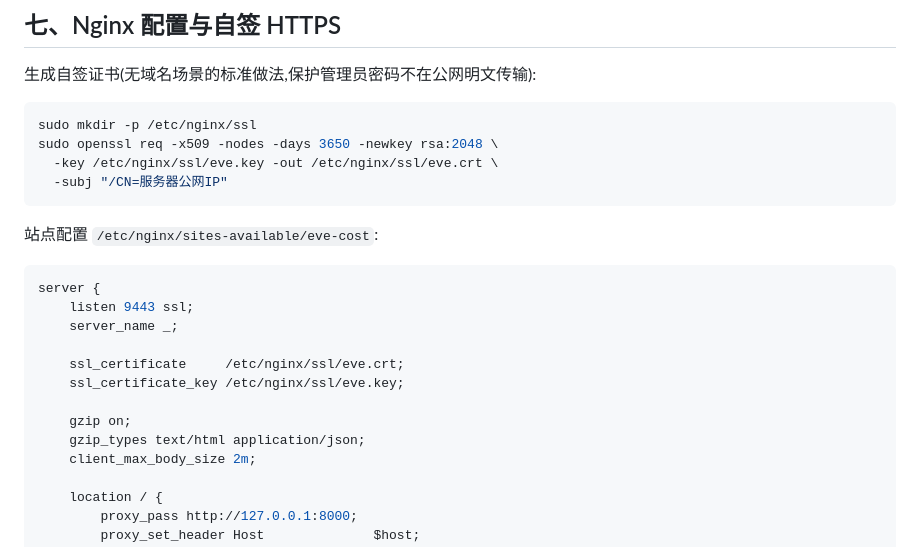
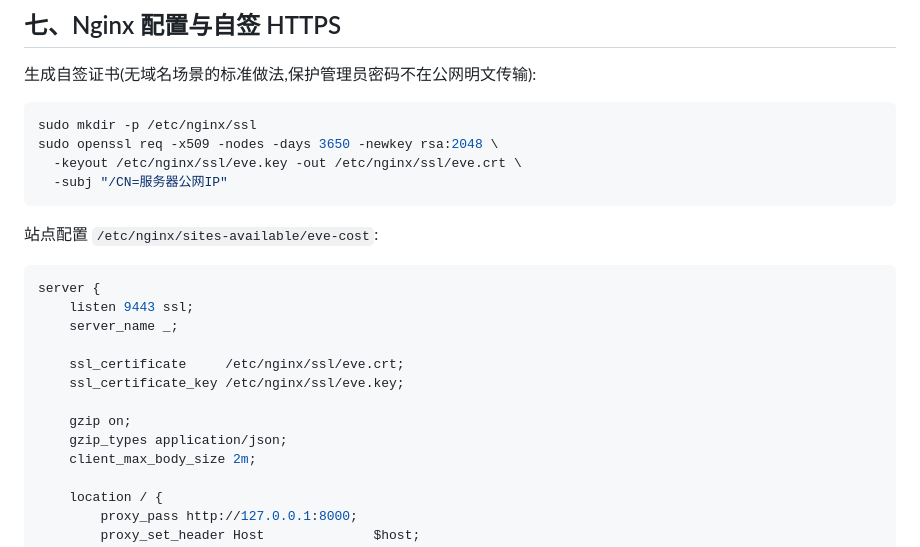
Before and after one commit to Deepsealeviathan/Eve-cost, a Markdown page: Doc/部署指南.md, the part around the change. GitHub-like rendering.

Commit message:
修复部署指南两处笔误 (0.7.0)
- openssl 生成自签证书:-key 改为 -keyout。-key 是"读取已有私钥",
  -keyout 才是"把新生成的私钥写入该文件",原写法在真实部署中
  直接报 "Could not open file or uri for loading private key"
- gzip_types 去掉 text/html:Nginx 默认始终压缩 text/html,
  重复列出会触发 "duplicate MIME type" 警告

````diff
--- a/Doc/部署指南.md
+++ b/Doc/部署指南.md
@@ -179,7 +179,7 @@ journalctl -u eve-cost -f        # 看日志,定时更新进度也在这里
 ```bash
 sudo mkdir -p /etc/nginx/ssl
 sudo openssl req -x509 -nodes -days 3650 -newkey rsa:2048 \
-  -key /etc/nginx/ssl/eve.key -out /etc/nginx/ssl/eve.crt \
+  -keyout /etc/nginx/ssl/eve.key -out /etc/nginx/ssl/eve.crt \
   -subj "/CN=服务器公网IP"
 ```
 
@@ -194,7 +194,7 @@ server {
     ssl_certificate_key /etc/nginx/ssl/eve.key;
 
     gzip on;
-    gzip_types text/html application/json;
+    gzip_types application/json;
     client_max_body_size 2m;
 
     location / {
````
